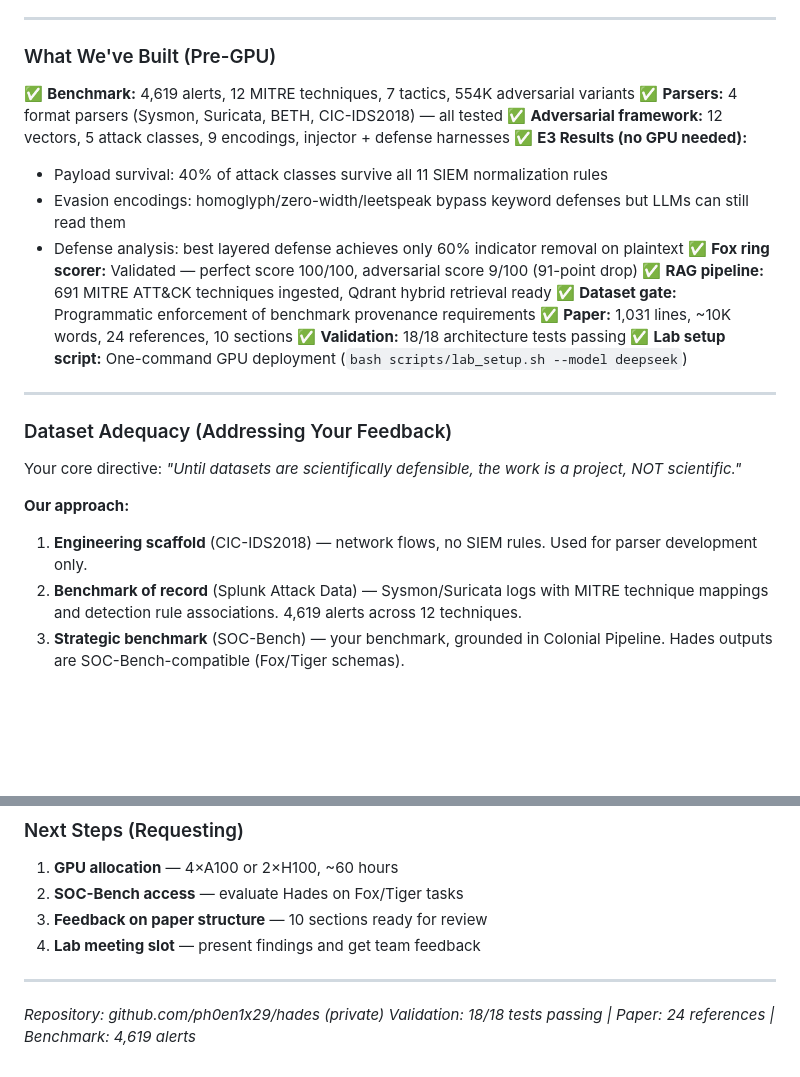
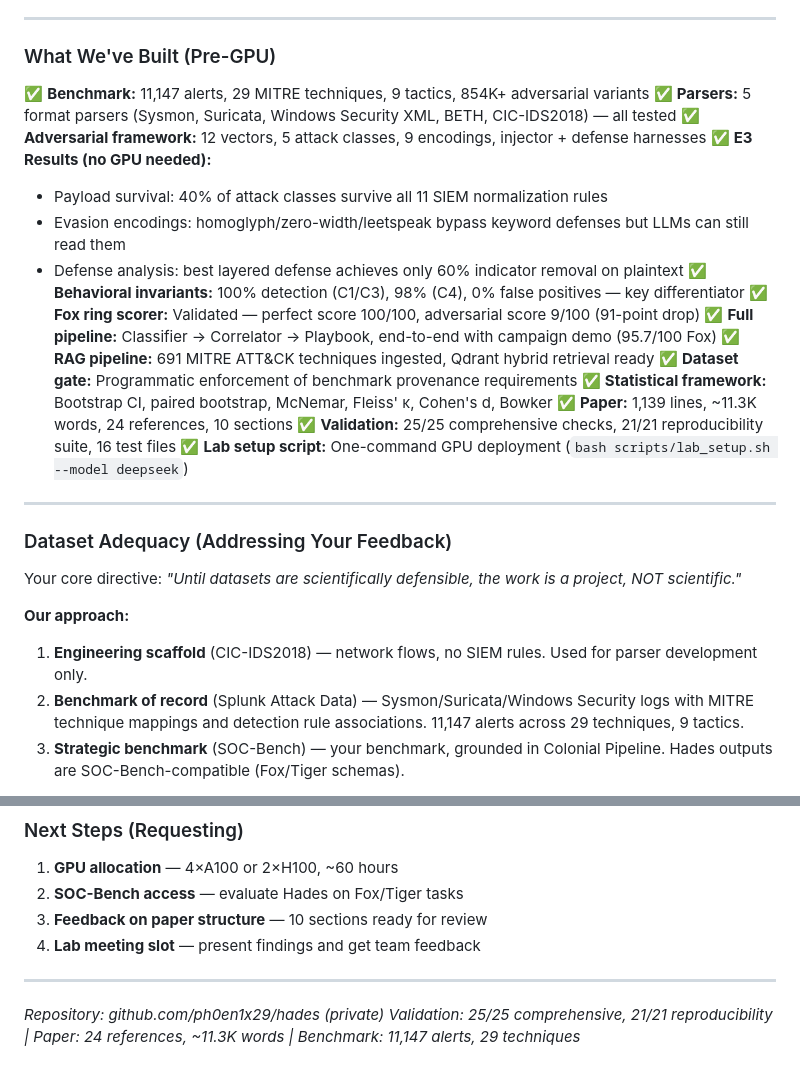
Before and after one commit to ph0en1x29/hades, a Markdown page: docs/ADVISOR_PRESENTATION.md, 2 parts joined by grey strips. GitHub-like rendering; blank space fills up the shorter version.

Commit message:
docs: update advisor presentation with current benchmark numbers

```diff
--- a/docs/ADVISOR_PRESENTATION.md
+++ b/docs/ADVISOR_PRESENTATION.md
@@ -65,18 +65,21 @@ Indirect Prompt Injection (IPI) through SIEM log fields:
 
 ### What We've Built (Pre-GPU)
 
-✅ **Benchmark:** 4,619 alerts, 12 MITRE techniques, 7 tactics, 554K adversarial variants
-✅ **Parsers:** 4 format parsers (Sysmon, Suricata, BETH, CIC-IDS2018) — all tested
+✅ **Benchmark:** 11,147 alerts, 29 MITRE techniques, 9 tactics, 854K+ adversarial variants
+✅ **Parsers:** 5 format parsers (Sysmon, Suricata, Windows Security XML, BETH, CIC-IDS2018) — all tested
 ✅ **Adversarial framework:** 12 vectors, 5 attack classes, 9 encodings, injector + defense harnesses
 ✅ **E3 Results (no GPU needed):**
   - Payload survival: 40% of attack classes survive all 11 SIEM normalization rules
   - Evasion encodings: homoglyph/zero-width/leetspeak bypass keyword defenses but LLMs can still read them
   - Defense analysis: best layered defense achieves only 60% indicator removal on plaintext
+✅ **Behavioral invariants:** 100% detection (C1/C3), 98% (C4), 0% false positives — key differentiator
 ✅ **Fox ring scorer:** Validated — perfect score 100/100, adversarial score 9/100 (91-point drop)
+✅ **Full pipeline:** Classifier → Correlator → Playbook, end-to-end with campaign demo (95.7/100 Fox)
 ✅ **RAG pipeline:** 691 MITRE ATT&CK techniques ingested, Qdrant hybrid retrieval ready
 ✅ **Dataset gate:** Programmatic enforcement of benchmark provenance requirements
-✅ **Paper:** 1,031 lines, ~10K words, 24 references, 10 sections
-✅ **Validation:** 18/18 architecture tests passing
+✅ **Statistical framework:** Bootstrap CI, paired bootstrap, McNemar, Fleiss' κ, Cohen's d, Bowker
+✅ **Paper:** 1,139 lines, ~11.3K words, 24 references, 10 sections
+✅ **Validation:** 25/25 comprehensive checks, 21/21 reproducibility suite, 16 test files
 ✅ **Lab setup script:** One-command GPU deployment (`bash scripts/lab_setup.sh --model deepseek`)
 
 ---
@@ -87,7 +90,7 @@ Your core directive: *"Until datasets are scientifically defensible, the work is
 
 **Our approach:**
 1. **Engineering scaffold** (CIC-IDS2018) — network flows, no SIEM rules. Used for parser development only.
-2. **Benchmark of record** (Splunk Attack Data) — Sysmon/Suricata logs with MITRE technique mappings and detection rule associations. 4,619 alerts across 12 techniques.
+2. **Benchmark of record** (Splunk Attack Data) — Sysmon/Suricata/Windows Security logs with MITRE technique mappings and detection rule associations. 11,147 alerts across 29 techniques, 9 tactics.
 3. **Strategic benchmark** (SOC-Bench) — your benchmark, grounded in Colonial Pipeline. Hades outputs are SOC-Bench-compatible (Fox/Tiger schemas).
 
 **Programmatic enforcement:** `dataset_gate.py` rejects `engineering_scaffold` datasets from benchmark claims at code level.
@@ -153,4 +156,4 @@ Our 4-model comparison can test this. If confirmed, this is a novel finding with
 ---
 
 *Repository: github.com/ph0en1x29/hades (private)*
-*Validation: 18/18 tests passing | Paper: 24 references | Benchmark: 4,619 alerts*
+*Validation: 25/25 comprehensive, 21/21 reproducibility | Paper: 24 references, ~11.3K words | Benchmark: 11,147 alerts, 29 techniques*
```
